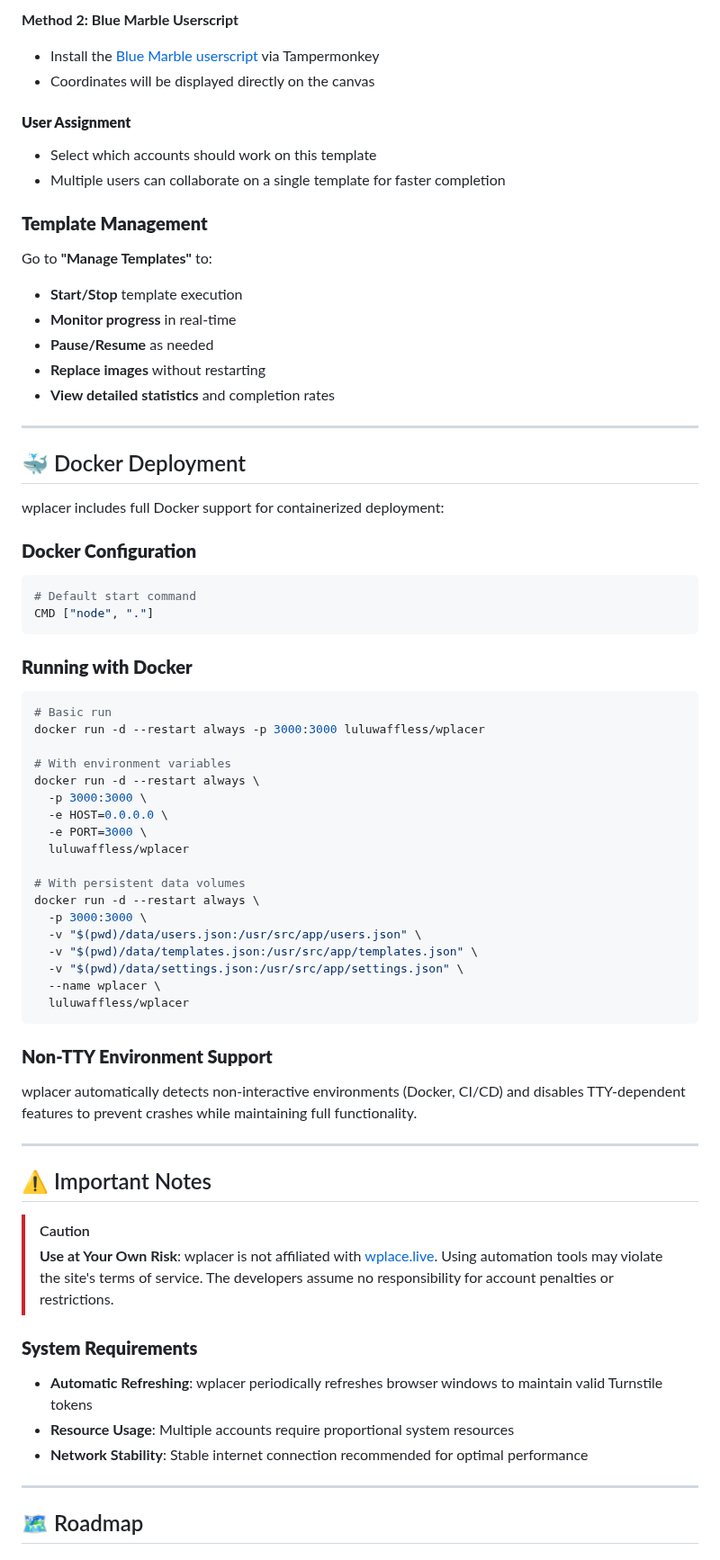
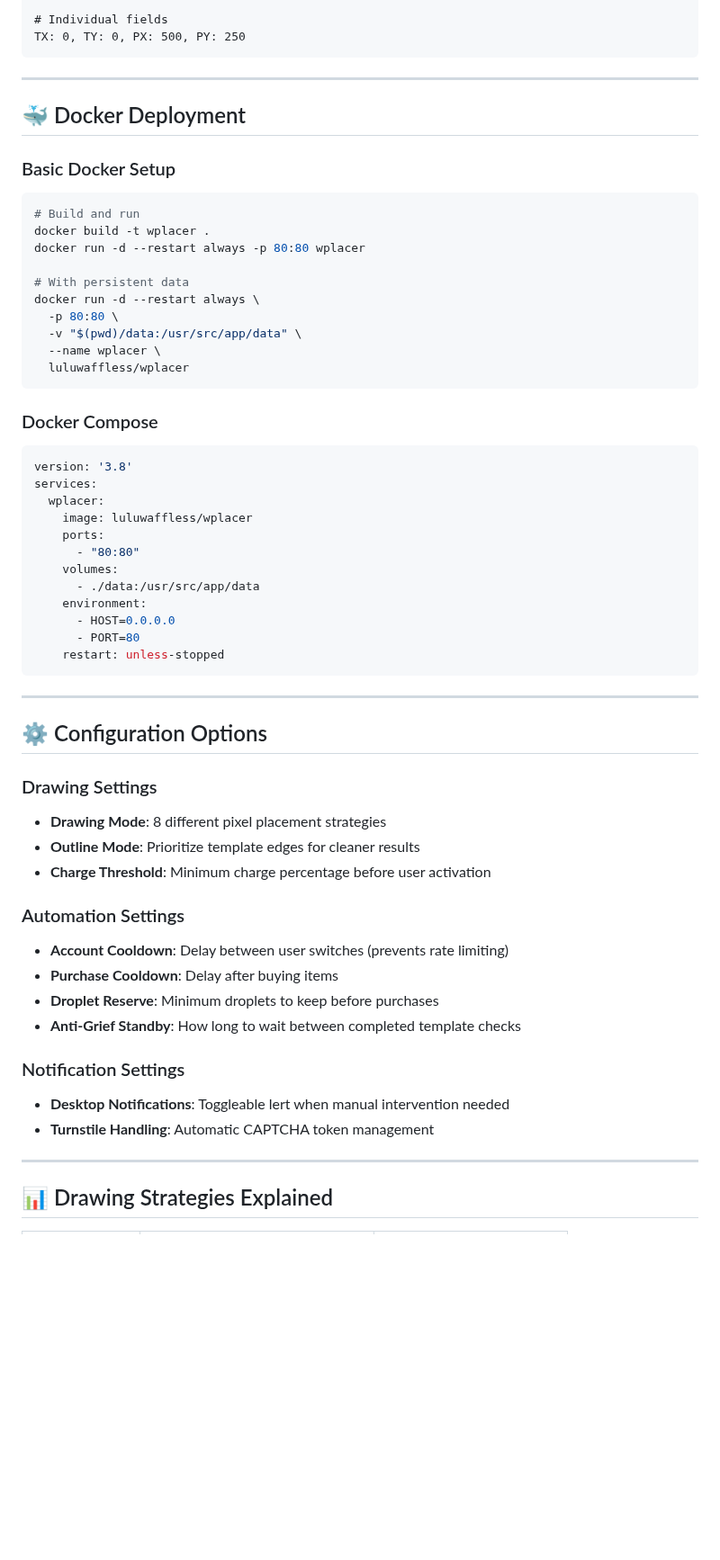
Before and after one commit to wplacer/wplacer, a Markdown page: README.md, the part around one of its changes. Shown at 90% size. Drawn GitHub-style; blank space fills up the shorter version.

Commit message:
More updates to README

````diff
--- a/README.md
+++ b/README.md
@@ -121,69 +120,61 @@ Navigate to the **"Add Template"** page:
-**Method 2: Blue Marble Userscript**
-- Install the [Blue Marble userscript](https://github.com/SwingTheVine/Wplace-BlueMarble) via Tampermonkey
-- Coordinates will be displayed directly on the canvas
-
-#### **User Assignment**
-- Select which accounts should work on this template
-- Multiple users can collaborate on a single template for faster completion
-
-### **Template Management**
-Go to **"Manage Templates"** to:
-- **Start/Stop** template execution
-- **Monitor progress** in real-time
-- **Pause/Resume** as needed
-- **Replace images** without restarting
-- **View detailed statistics** and completion rates
+# Individual fields
+TX: 0, TY: 0, PX: 500, PY: 250
+```
 
 ---
 
 ## 🐳 Docker Deployment
 
-wplacer includes full Docker support for containerized deployment:
+### Basic Docker Setup
+```bash
+# Build and run
+docker build -t wplacer .
+docker run -d --restart always -p 80:80 wplacer
 
-### **Docker Configuration**
-```dockerfile
-# Default start command
-CMD ["node", "."]
-```
-
-### **Running with Docker**
-```bash
-# Basic run
-docker run -d --restart always -p 3000:3000 luluwaffless/wplacer
-
-# With environment variables
+# With persistent data
 docker run -d --restart always \
-  -p 3000:3000 \
-  -e HOST=0.0.0.0 \
-  -e PORT=3000 \
-  luluwaffless/wplacer
-
-# With persistent data volumes
-docker run -d --restart always \
-  -p 3000:3000 \
-  -v "$(pwd)/data/users.json:/usr/src/app/users.json" \
-  -v "$(pwd)/data/templates.json:/usr/src/app/templates.json" \
-  -v "$(pwd)/data/settings.json:/usr/src/app/settings.json" \
+  -p 80:80 \
+  -v "$(pwd)/data:/usr/src/app/data" \
   --name wplacer \
   luluwaffless/wplacer
 ```
 
-### **Non-TTY Environment Support**
-wplacer automatically detects non-interactive environments (Docker, CI/CD) and disables TTY-dependent features to prevent crashes while maintaining full functionality.
+### Docker Compose
+```yaml
+version: '3.8'
+services:
+  wplacer:
+    image: luluwaffless/wplacer
+    ports:
+      - "80:80"
+    volumes:
+      - ./data:/usr/src/app/data
+    environment:
+      - HOST=0.0.0.0
+      - PORT=80
+    restart: unless-stopped
+```
 
 ---
 
-## ⚠️ Important Notes
+## ⚙️ Configuration Options
 
-> [!CAUTION]
-> **Use at Your Own Risk**: wplacer is not affiliated with [wplace.live](https://wplace.live/). Using automation tools may violate the site's terms of service. The developers assume no responsibility for account penalties or restrictions.
+### Drawing Settings
+- **Drawing Mode**: 8 different pixel placement strategies
+- **Outline Mode**: Prioritize template edges for cleaner results
+- **Charge Threshold**: Minimum charge percentage before user activation
 
-### **System Requirements**
-- **Automatic Refreshing**: wplacer periodically refreshes browser windows to maintain valid Turnstile tokens
-- **Resource Usage**: Multiple accounts require proportional system resources
-- **Network Stability**: Stable internet connection recommended for optimal performance
+### Automation Settings
+- **Account Cooldown**: Delay between user switches (prevents rate limiting)
+- **Purchase Cooldown**: Delay after buying items
+- **Droplet Reserve**: Minimum droplets to keep before purchases
+- **Anti-Grief Standby**: How long to wait between completed template checks
+
+### Notification Settings
+- **Desktop Notifications**: Toggleable lert when manual intervention needed
+- **Turnstile Handling**: Automatic CAPTCHA token management
 
 ---
 
-## 🗺️ Roadmap
+## 📊 Drawing Strategies Explained
 
````
Also changed, not shown: other parts of README.md (+162 -114 lines), README_OLD.md (+13 -0 lines).
